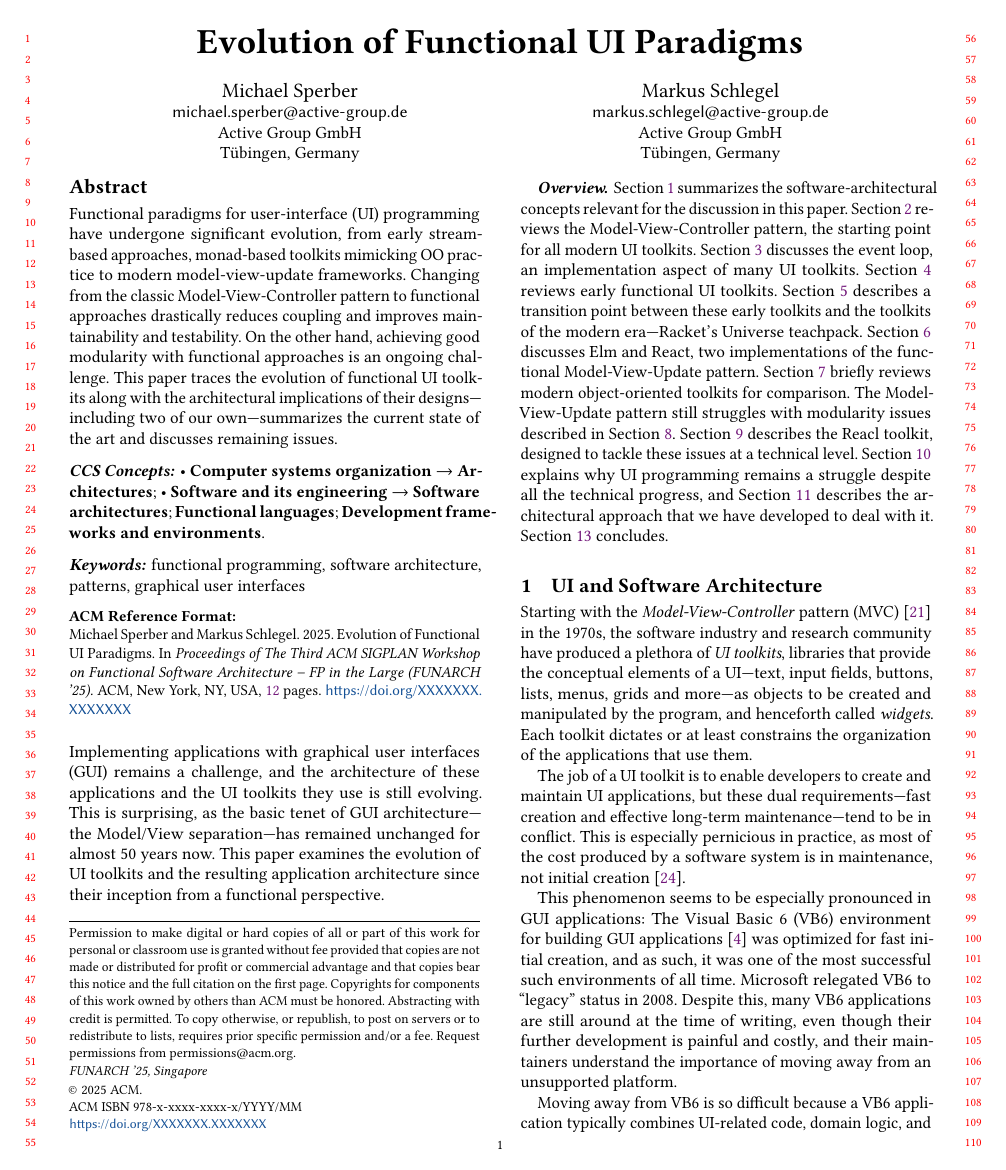
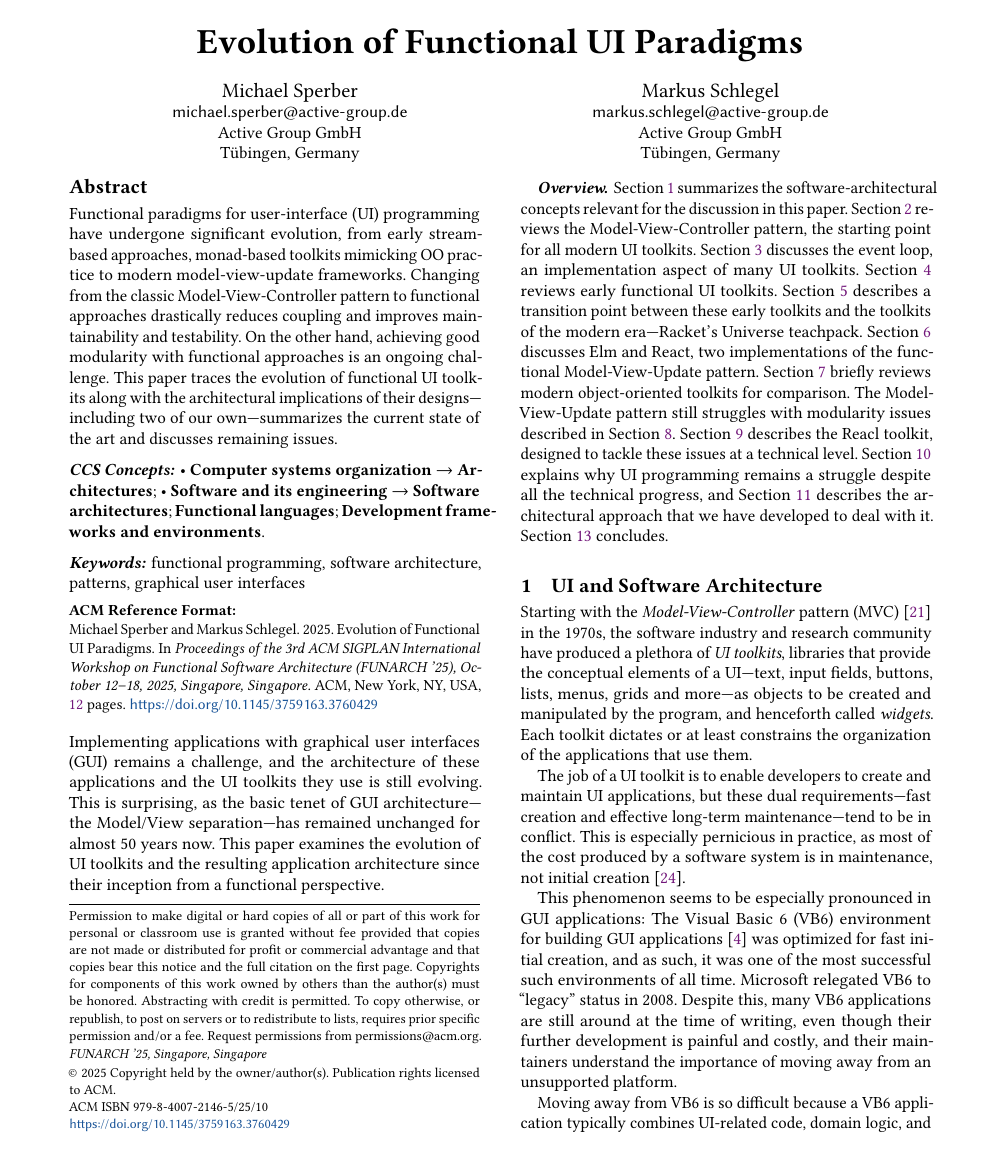
Before and after one commit to active-group/funarch-ui, a LaTeX paper (funarch-ui.tex): page 1 of 12. Compiled offline with pdfLaTeX.

Commit message:
Rites for final version.

```diff
--- a/funarch-ui.tex
+++ b/funarch-ui.tex
@@ -1,4 +1,4 @@
-\documentclass[sigplan,review,screen]{acmart}
+\documentclass[sigplan,screen]{acmart}
 
 \usepackage{tikz}
 
@@ -13,22 +13,15 @@
 %% values in them; it is your responsibility as an author to replace
 %% the commands and values with those provided to you when you
 %% complete the rights form.
-\setcopyright{acmcopyright}
+\setcopyright{acmlicensed}
+\acmDOI{10.1145/3759163.3760429}
+\acmYear{2025}
 \copyrightyear{2025}
-\acmYear{2025}
-\acmDOI{XXXXXXX.XXXXXXX}
-
-%% These commands are for a PROCEEDINGS abstract or paper.
-\acmConference[FUNARCH '25]{The Third ACM SIGPLAN Workshop on Functional Software Architecture -- FP in the Large}{October 17,
-  2025}{Singapore}
-%%
-%%  Uncomment \acmBooktitle if the title of the proceedings is different
-%%  from ``Proceedings of ...''!
-%%
-%%\acmBooktitle{Woodstock '18: ACM Symposium on Neural Gaze Detection,
-%%  June 03--05, 2018, Woodstock, NY}
-% \acmPrice{15.00}
-% \acmISBN{978-1-4503-XXXX-X/18/06}
+\acmISBN{979-8-4007-2146-5/25/10}
+\acmConference[FUNARCH '25]{Proceedings of the 3rd ACM SIGPLAN International Workshop on Functional Software Architecture}{October 12--18, 2025}{Singapore, Singapore}
+\acmBooktitle{Proceedings of the 3rd ACM SIGPLAN International Workshop on Functional Software Architecture (FUNARCH '25), October 12--18, 2025, Singapore, Singapore}
+\received{2025-06-16}
+\received[accepted]{2025-07-21}
 
 
 %%
```
